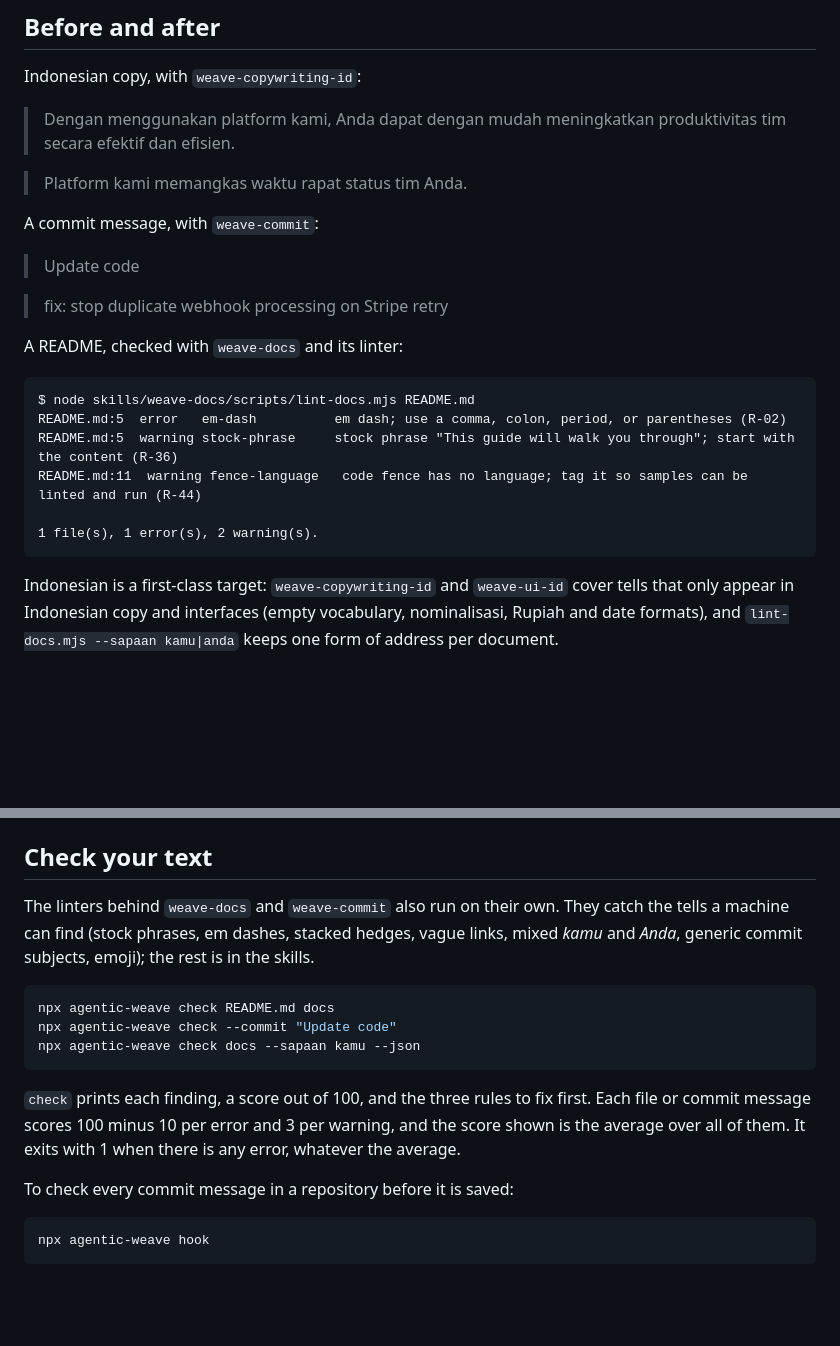
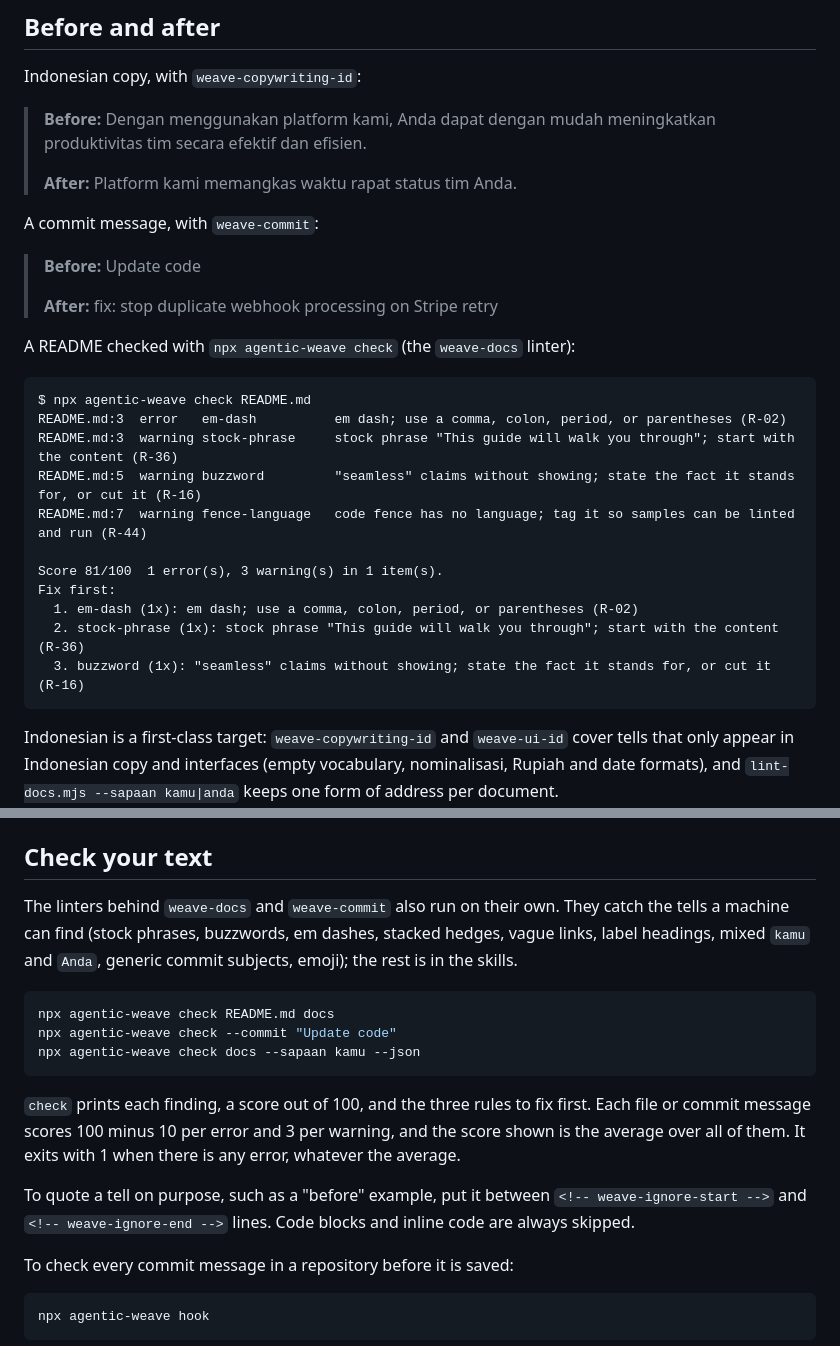
Before and after one commit to cendysaputra/agentic-weave, a Markdown page: README.md, 2 parts joined by grey strips. Drawn GitHub-style; blank space fills up the shorter version.

Commit message:
docs(readme): label the before/after examples and show real check output
The examples did not say which side was which. The sample output now
comes from npx agentic-weave check on a real file, and the quoted slop
sits in a weave-ignore region so the README checks clean.

Co-Authored-By: Claude Opus 5.5 <noreply@anthropic.com>
Claude-Session: https://claude.ai/code/session_01RxRJWCzWtFpT6Q9uzxvFFV

````diff
--- a/README.md
+++ b/README.md
@@ -7,24 +8,30 @@ Agent skills that catch AI slop in the text and UI an agent produces, published
 Indonesian copy, with `weave-copywriting-id`:
 
-> Dengan menggunakan platform kami, Anda dapat dengan mudah meningkatkan produktivitas tim secara efektif dan efisien.
-
-> Platform kami memangkas waktu rapat status tim Anda.
+> **Before:** Dengan menggunakan platform kami, Anda dapat dengan mudah meningkatkan produktivitas tim secara efektif dan efisien.
+>
+> **After:** Platform kami memangkas waktu rapat status tim Anda.
 
 A commit message, with `weave-commit`:
 
-> Update code
+> **Before:** Update code
+>
+> **After:** fix: stop duplicate webhook processing on Stripe retry
+<!-- weave-ignore-end -->
 
-> fix: stop duplicate webhook processing on Stripe retry
-
-A README, checked with `weave-docs` and its linter:
+A README checked with `npx agentic-weave check` (the `weave-docs` linter):
 
 ```text
-$ node skills/weave-docs/scripts/lint-docs.mjs README.md
-README.md:5  error   em-dash          em dash; use a comma, colon, period, or parentheses (R-02)
-README.md:5  warning stock-phrase     stock phrase "This guide will walk you through"; start with the content (R-36)
-README.md:11  warning fence-language   code fence has no language; tag it so samples can be linted and run (R-44)
+$ npx agentic-weave check README.md
+README.md:3  error   em-dash          em dash; use a comma, colon, period, or parentheses (R-02)
+README.md:3  warning stock-phrase     stock phrase "This guide will walk you through"; start with the content (R-36)
+README.md:5  warning buzzword         "seamless" claims without showing; state the fact it stands for, or cut it (R-16)
+README.md:7  warning fence-language   code fence has no language; tag it so samples can be linted and run (R-44)
 
-1 file(s), 1 error(s), 2 warning(s).
+Score 81/100  1 error(s), 3 warning(s) in 1 item(s).
+Fix first:
+  1. em-dash (1x): em dash; use a comma, colon, period, or parentheses (R-02)
+  2. stock-phrase (1x): stock phrase "This guide will walk you through"; start with the content (R-36)
+  3. buzzword (1x): "seamless" claims without showing; state the fact it stands for, or cut it (R-16)
 ```
 
 Indonesian is a first-class target: `weave-copywriting-id` and `weave-ui-id` cover tells that only appear in Indonesian copy and interfaces (empty vocabulary, nominalisasi, Rupiah and date formats), and `lint-docs.mjs --sapaan kamu|anda` keeps one form of address per document.
@@ -115,7 +122,7 @@ Contributors and agents working on this repository: read [`AGENTS.md`](AGENTS.md
 
 ## Check your text
 
-The linters behind `weave-docs` and `weave-commit` also run on their own. They catch the tells a machine can find (stock phrases, em dashes, stacked hedges, vague links, mixed *kamu* and *Anda*, generic commit subjects, emoji); the rest is in the skills.
+The linters behind `weave-docs` and `weave-commit` also run on their own. They catch the tells a machine can find (stock phrases, buzzwords, em dashes, stacked hedges, vague links, label headings, mixed `kamu` and `Anda`, generic commit subjects, emoji); the rest is in the skills.
 
 ```bash
 npx agentic-weave check README.md docs
@@ -124,6 +131,8 @@ npx agentic-weave check docs --sapaan kamu --json
 ```
 
 `check` prints each finding, a score out of 100, and the three rules to fix first. Each file or commit message scores 100 minus 10 per error and 3 per warning, and the score shown is the average over all of them. It exits with 1 when there is any error, whatever the average.
+
+To quote a tell on purpose, such as a "before" example, put it between `<!-- weave-ignore-start -->` and `<!-- weave-ignore-end -->` lines. Code blocks and inline code are always skipped.
 
 To check every commit message in a repository before it is saved:
 
````
Also changed, not shown: other parts of README.md (+1 -0 lines).
